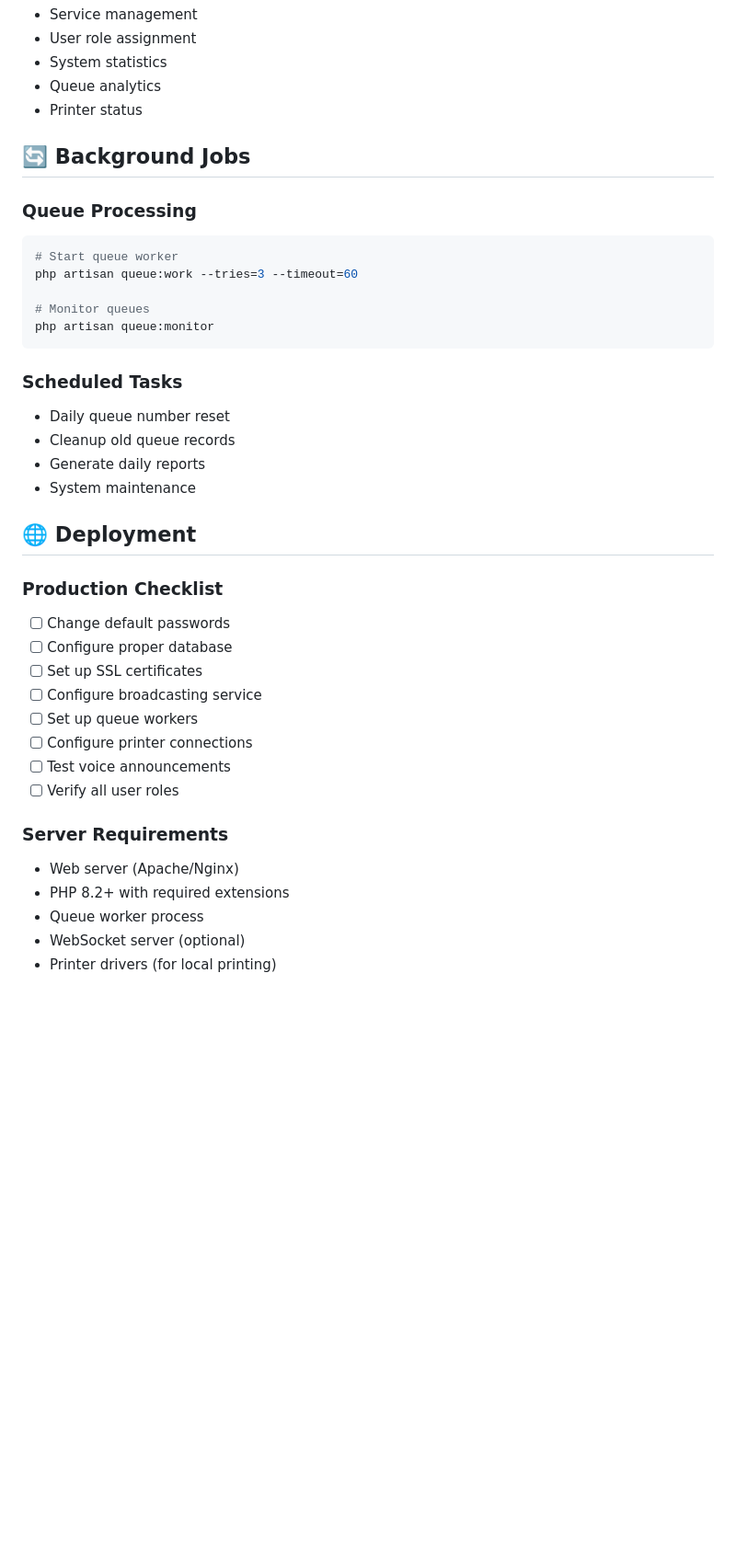
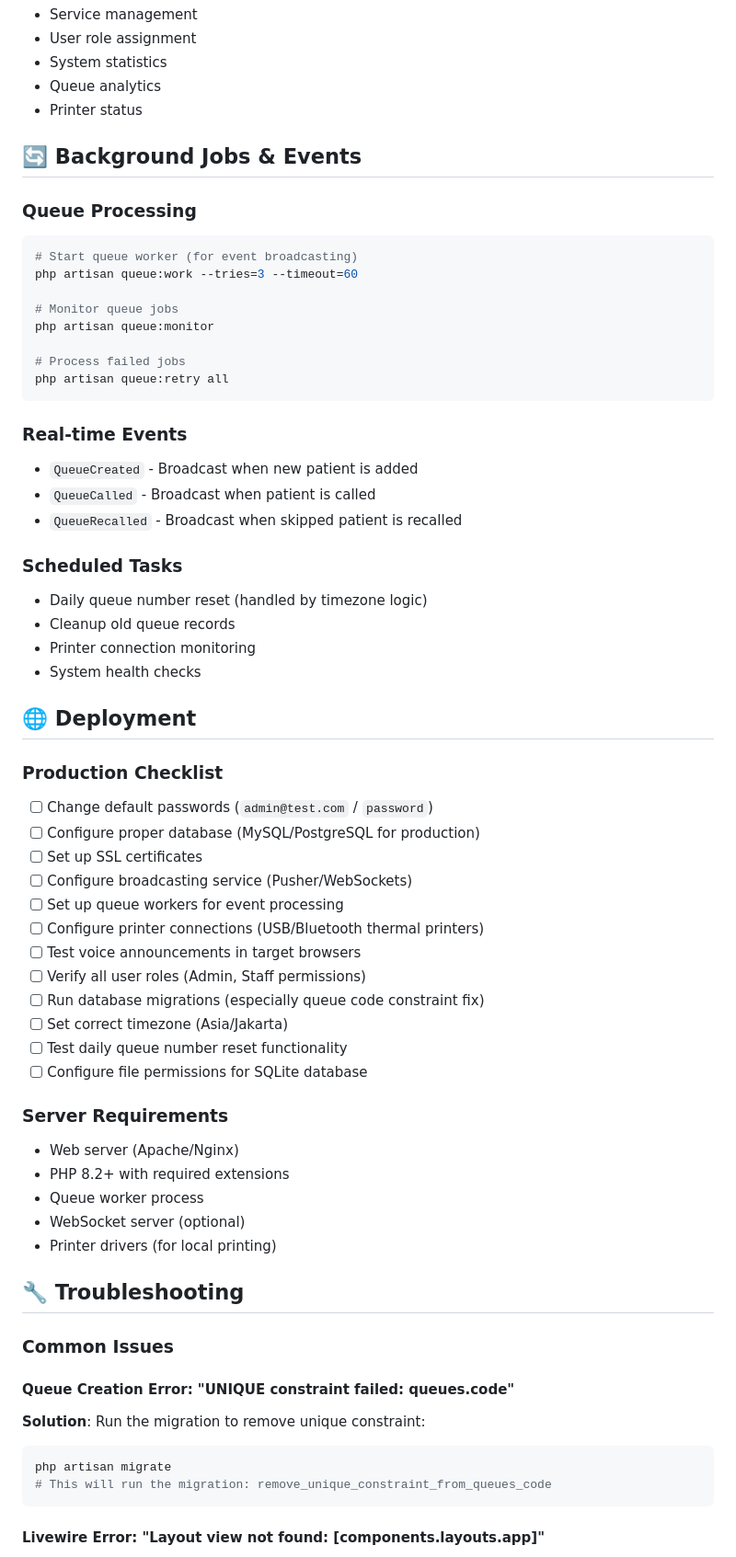
Before and after one commit to daffarmd/queue-app, a Markdown page: README.md, the part around one of its changes. Shown at 92% size. Drawn GitHub-style; blank space fills up the shorter version.

````diff
--- a/README.md
+++ b/README.md
@@ -328,37 +379,50 @@ database/
 -   Queue analytics
 -   Printer status
 
-## 🔄 Background Jobs
+## 🔄 Background Jobs & Events
 
 ### Queue Processing
 
 ```bash
-# Start queue worker
+# Start queue worker (for event broadcasting)
 php artisan queue:work --tries=3 --timeout=60
 
-# Monitor queues
+# Monitor queue jobs
 php artisan queue:monitor
+
+# Process failed jobs
+php artisan queue:retry all
 ```
+
+### Real-time Events
+
+-   `QueueCreated` - Broadcast when new patient is added
+-   `QueueCalled` - Broadcast when patient is called
+-   `QueueRecalled` - Broadcast when skipped patient is recalled
 
 ### Scheduled Tasks
 
--   Daily queue number reset
+-   Daily queue number reset (handled by timezone logic)
 -   Cleanup old queue records
--   Generate daily reports
--   System maintenance
+-   Printer connection monitoring
+-   System health checks
 
 ## 🌐 Deployment
 
 ### Production Checklist
 
--   [ ] Change default passwords
--   [ ] Configure proper database
+-   [ ] Change default passwords (`admin@test.com` / `password`)
+-   [ ] Configure proper database (MySQL/PostgreSQL for production)
 -   [ ] Set up SSL certificates
--   [ ] Configure broadcasting service
--   [ ] Set up queue workers
--   [ ] Configure printer connections
--   [ ] Test voice announcements
--   [ ] Verify all user roles
+-   [ ] Configure broadcasting service (Pusher/WebSockets)
+-   [ ] Set up queue workers for event processing
+-   [ ] Configure printer connections (USB/Bluetooth thermal printers)
+-   [ ] Test voice announcements in target browsers
+-   [ ] Verify all user roles (Admin, Staff permissions)
+-   [ ] Run database migrations (especially queue code constraint fix)
+-   [ ] Set correct timezone (Asia/Jakarta)
+-   [ ] Test daily queue number reset functionality
+-   [ ] Configure file permissions for SQLite database
 
 ### Server Requirements
 
@@ -368,3 +432,18 @@ php artisan queue:monitor
 -   WebSocket server (optional)
 -   Printer drivers (for local printing)
 
+## 🔧 Troubleshooting
+
+### Common Issues
+
+#### Queue Creation Error: "UNIQUE constraint failed: queues.code"
+
+**Solution**: Run the migration to remove unique constraint:
+
+```bash
+php artisan migrate
+# This will run the migration: remove_unique_constraint_from_queues_code
+```
+
+#### Livewire Error: "Layout view not found: [components.layouts.app]"
+
````
Also changed, not shown: other parts of README.md (+130 -33 lines).
